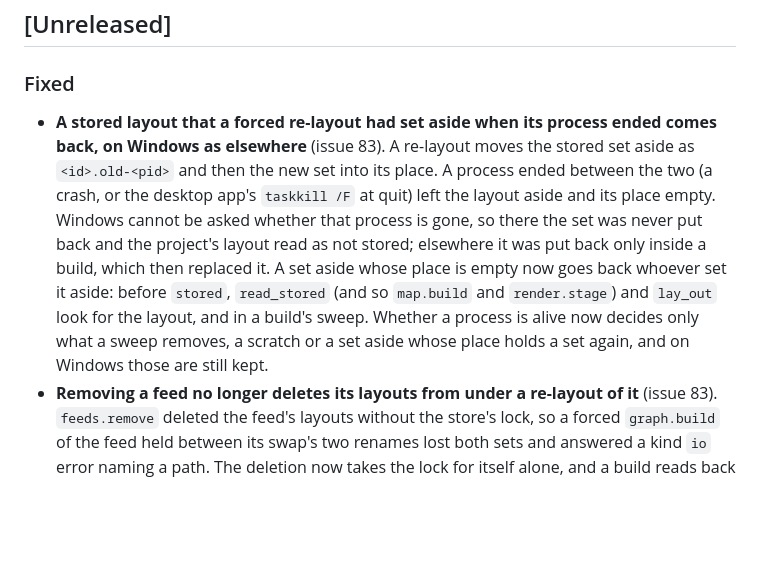
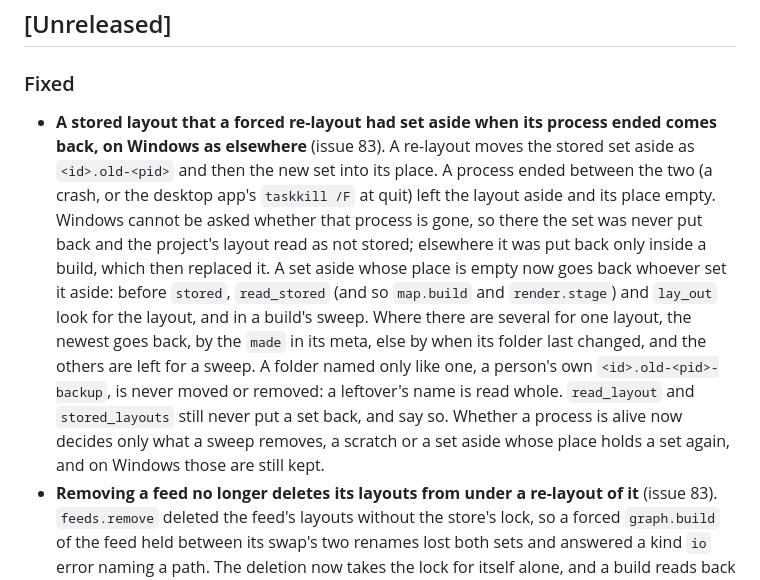
Before and after one commit to richc117/legible-cities, a Markdown page: CHANGELOG.md, the part around one of its changes. Drawn GitHub-style; blank space fills up the shorter version.

```diff
--- a/CHANGELOG.md
+++ b/CHANGELOG.md
@@ -9,7 +9,7 @@ Changelog](https://keepachangelog.com/en/1.1.0/); the versions are
 
 ### Fixed
 
-- **A stored layout that a forced re-layout had set aside when its process ended comes back, on Windows as elsewhere** (issue 83). A re-layout moves the stored set aside as `<id>.old-<pid>` and then the new set into its place. A process ended between the two (a crash, or the desktop app's `taskkill /F` at quit) left the layout aside and its place empty. Windows cannot be asked whether that process is gone, so there the set was never put back and the project's layout read as not stored; elsewhere it was put back only inside a build, which then replaced it. A set aside whose place is empty now goes back whoever set it aside: before `stored`, `read_stored` (and so `map.build` and `render.stage`) and `lay_out` look for the layout, and in a build's sweep. Whether a process is alive now decides only what a sweep removes, a scratch or a set aside whose place holds a set again, and on Windows those are still kept.
+- **A stored layout that a forced re-layout had set aside when its process ended comes back, on Windows as elsewhere** (issue 83). A re-layout moves the stored set aside as `<id>.old-<pid>` and then the new set into its place. A process ended between the two (a crash, or the desktop app's `taskkill /F` at quit) left the layout aside and its place empty. Windows cannot be asked whether that process is gone, so there the set was never put back and the project's layout read as not stored; elsewhere it was put back only inside a build, which then replaced it. A set aside whose place is empty now goes back whoever set it aside: before `stored`, `read_stored` (and so `map.build` and `render.stage`) and `lay_out` look for the layout, and in a build's sweep. Where there are several for one layout, the newest goes back, by the `made` in its meta, else by when its folder last changed, and the others are left for a sweep. A folder named only like one, a person's own `<id>.old-<pid>-backup`, is never moved or removed: a leftover's name is read whole. `read_layout` and `stored_layouts` still never put a set back, and say so. Whether a process is alive now decides only what a sweep removes, a scratch or a set aside whose place holds a set again, and on Windows those are still kept.
 - **Removing a feed no longer deletes its layouts from under a re-layout of it** (issue 83). `feeds.remove` deleted the feed's layouts without the store's lock, so a forced `graph.build` of the feed held between its swap's two renames lost both sets and answered a kind `io` error naming a path. The deletion now takes the lock for itself alone, and a build reads back the set it stored in the swap's own hold.
 
 ### Changed
```
Also changed, not shown: other parts of CHANGELOG.md (+1 -1 lines).
